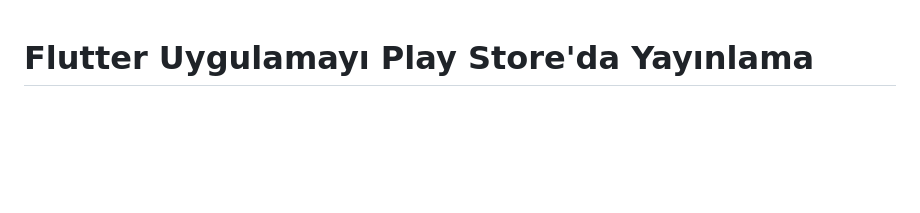
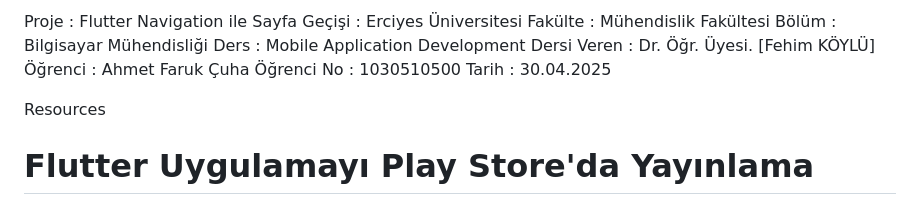
Before and after one commit to farukcuha/EruBS434AssignedProject, a Markdown page: README.md, the part around the change. Drawn GitHub-style; blank space fills up the shorter version.

```diff
--- a/README.md
+++ b/README.md
@@ -1,3 +1,8 @@
+Proje : Flutter Navigation ile Sayfa Geçişi : Erciyes Üniversitesi Fakülte : Mühendislik Fakültesi Bölüm : Bilgisayar Mühendisliği Ders : Mobile Application Development Dersi Veren : Dr. Öğr. Üyesi. [Fehim KÖYLÜ] Öğrenci : Ahmet Faruk Çuha Öğrenci No : 1030510500 Tarih : 30.04.2025
+
+Resources
+
+
 # Flutter Uygulamayı Play Store'da Yayınlama
 
 ### 1. Uygulama Bilgilerini Düzenleyelim
```
